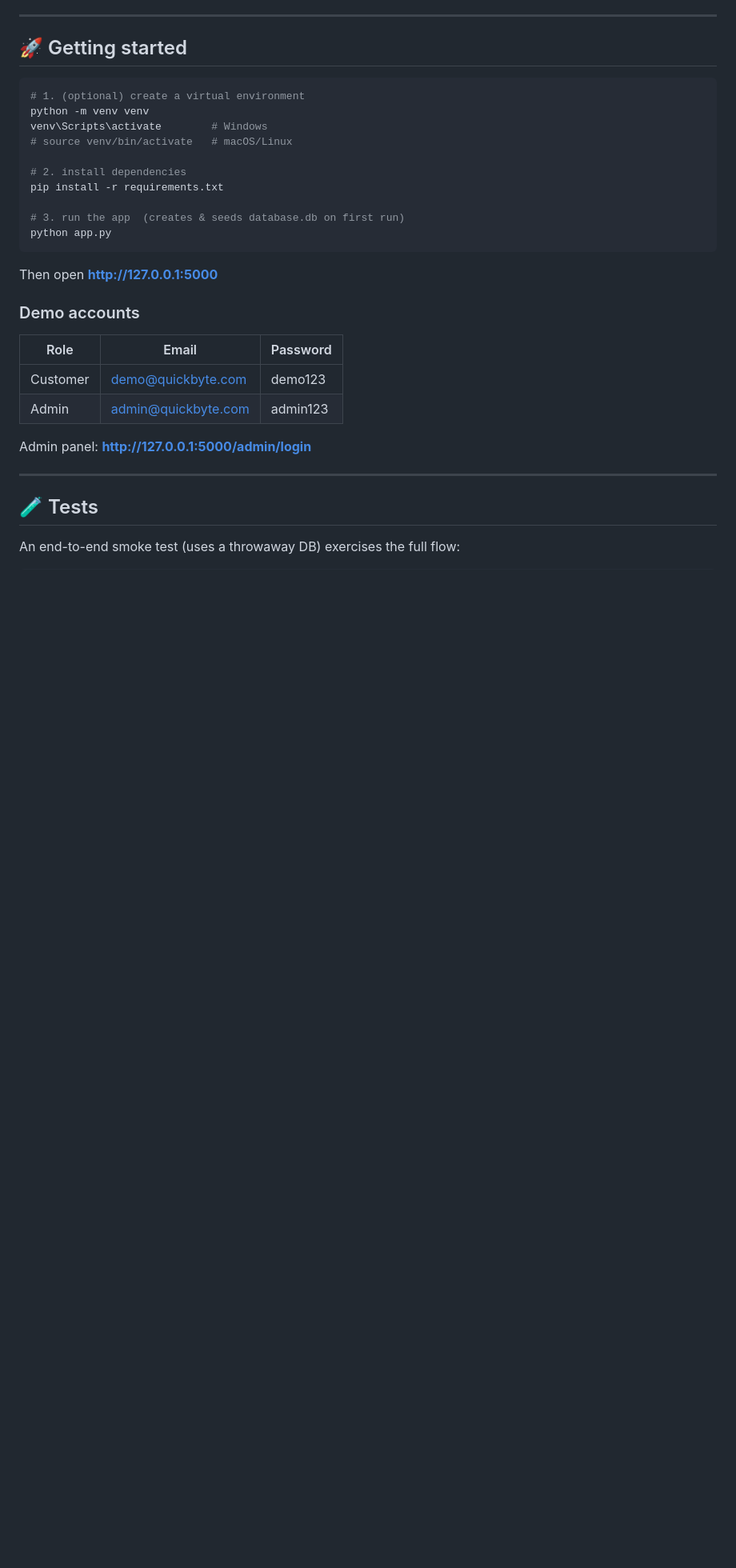
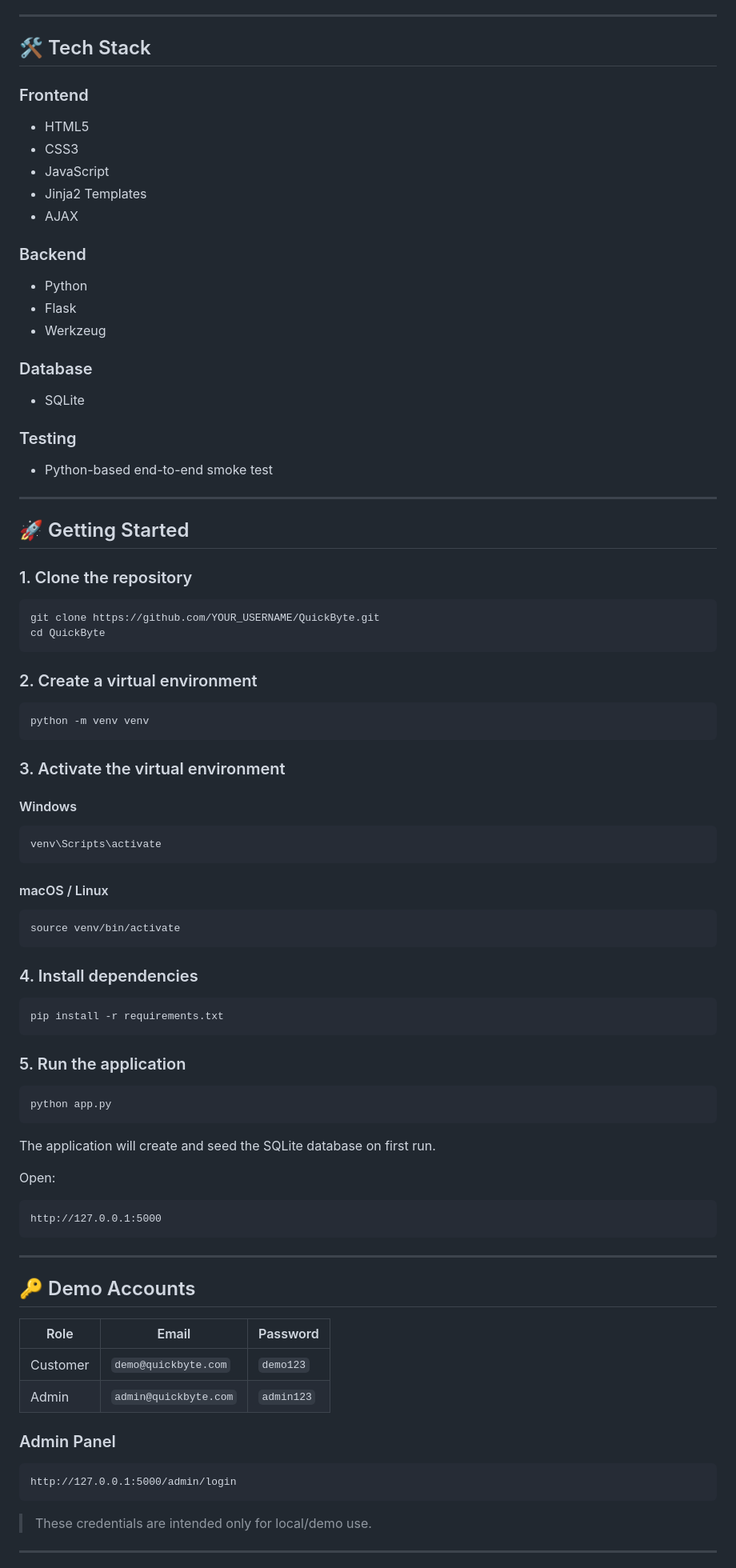
Before and after one commit to bharath18sb/QuickByte, a Markdown page: README.md, the part around one of its changes. Shown at 80% size. Drawn GitHub-style; blank space fills up the shorter version.

````diff
--- a/README.md
+++ b/README.md
@@ -39,33 +58,97 @@ food items, categories and orders from a dedicated panel.
 
 ---
 
-## 🚀 Getting started
+## 🛠️ Tech Stack
+
+### Frontend
+
+- HTML5
+- CSS3
+- JavaScript
+- Jinja2 Templates
+- AJAX
+
+### Backend
+
+- Python
+- Flask
+- Werkzeug
+
+### Database
+
+- SQLite
+
+### Testing
+
+- Python-based end-to-end smoke test
+
+---
+
+## 🚀 Getting Started
+
+### 1. Clone the repository
 
 ```bash
-# 1. (optional) create a virtual environment
+git clone https://github.com/YOUR_USERNAME/QuickByte.git
+cd QuickByte
+```
+
+### 2. Create a virtual environment
+
+```bash
 python -m venv venv
-venv\Scripts\activate        # Windows
-# source venv/bin/activate   # macOS/Linux
+```
 
-# 2. install dependencies
+### 3. Activate the virtual environment
+
+#### Windows
+
+```bash
+venv\Scripts\activate
+```
+
+#### macOS / Linux
+
+```bash
+source venv/bin/activate
+```
+
+### 4. Install dependencies
+
+```bash
 pip install -r requirements.txt
+```
 
-# 3. run the app  (creates & seeds database.db on first run)
+### 5. Run the application
+
+```bash
 python app.py
 ```
 
-Then open **http://127.0.0.1:5000**
+The application will create and seed the SQLite database on first run.
 
-### Demo accounts
-| Role     | Email                  | Password  |
-|----------|------------------------|-----------|
-| Customer | demo@quickbyte.com     | demo123   |
-| Admin    | admin@quickbyte.com    | admin123  |
+Open:
 
-Admin panel: **http://127.0.0.1:5000/admin/login**
+```text
+http://127.0.0.1:5000
+```
 
 ---
 
-## 🧪 Tests
+## 🔑 Demo Accounts
 
-An end-to-end smoke test (uses a throwaway DB) exercises the full flow:
+| Role | Email | Password |
+|------|-------|----------|
+| Customer | `demo@quickbyte.com` | `demo123` |
+| Admin | `admin@quickbyte.com` | `admin123` |
+
+### Admin Panel
+
+```text
+http://127.0.0.1:5000/admin/login
+```
+
+> These credentials are intended only for local/demo use.
+
+---
+
````
Also changed, not shown: other parts of README.md (+154 -48 lines).
